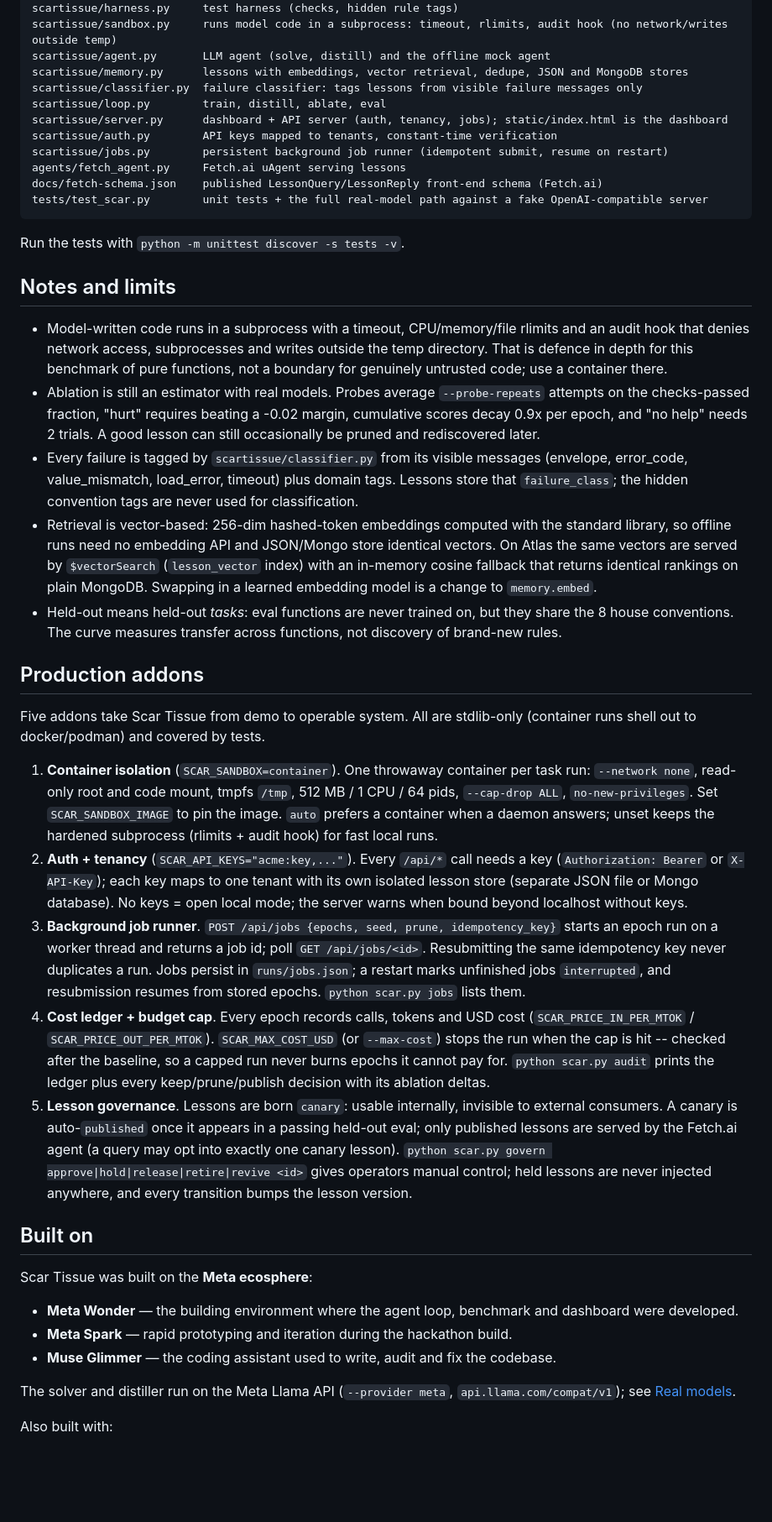
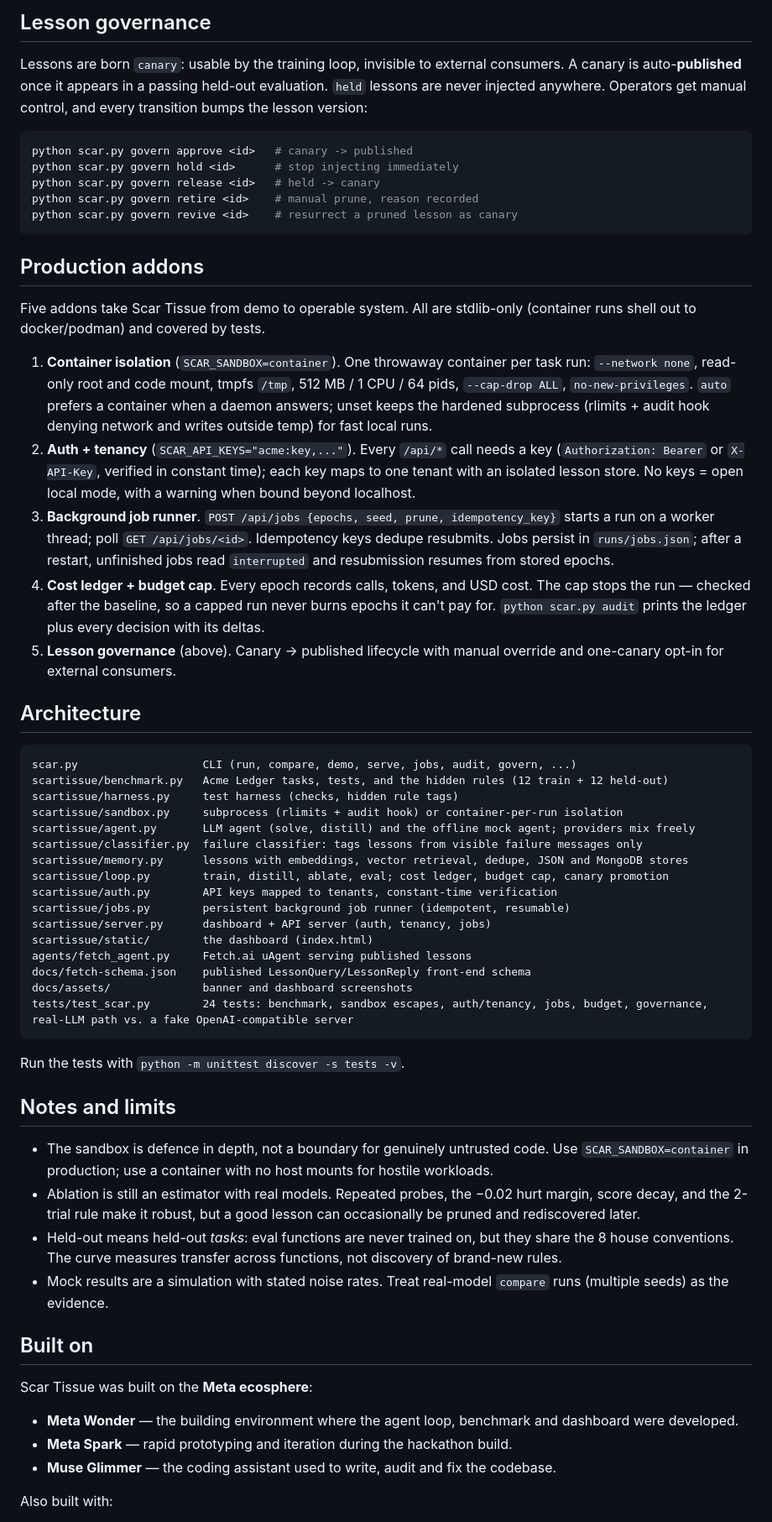
Before and after one commit to coldrazer/Scar-Tissue, a Markdown page: README.md, the part around one of its changes. Shown at 84% size. GitHub-like rendering; blank space fills up the shorter version.

````diff
--- a/README.md
+++ b/README.md
@@ -111,36 +190,54 @@ scartissue/benchmark.py   Acme Ledger tasks, tests and the hidden rules
+## Lesson governance
+
+Lessons are born `canary`: usable by the training loop, invisible to external consumers. A canary is auto-**published** once it appears in a passing held-out evaluation. `held` lessons are never injected anywhere. Operators get manual control, and every transition bumps the lesson version:
+
+```bash
+python scar.py govern approve <id>   # canary -> published
+python scar.py govern hold <id>      # stop injecting immediately
+python scar.py govern release <id>   # held -> canary
+python scar.py govern retire <id>    # manual prune, reason recorded
+python scar.py govern revive <id>    # resurrect a pruned lesson as canary
+```
+
+## Production addons
+
+Five addons take Scar Tissue from demo to operable system. All are stdlib-only (container runs shell out to docker/podman) and covered by tests.
+
+1. **Container isolation** (`SCAR_SANDBOX=container`). One throwaway container per task run: `--network none`, read-only root and code mount, tmpfs `/tmp`, 512 MB / 1 CPU / 64 pids, `--cap-drop ALL`, `no-new-privileges`. `auto` prefers a container when a daemon answers; unset keeps the hardened subprocess (rlimits + audit hook denying network and writes outside temp) for fast local runs.
+2. **Auth + tenancy** (`SCAR_API_KEYS="acme:key,..."`). Every `/api/*` call needs a key (`Authorization: Bearer` or `X-API-Key`, verified in constant time); each key maps to one tenant with an isolated lesson store. No keys = open local mode, with a warning when bound beyond localhost.
+3. **Background job runner**. `POST /api/jobs {epochs, seed, prune, idempotency_key}` starts a run on a worker thread; poll `GET /api/jobs/<id>`. Idempotency keys dedupe resubmits. Jobs persist in `runs/jobs.json`; after a restart, unfinished jobs read `interrupted` and resubmission resumes from stored epochs.
+4. **Cost ledger + budget cap**. Every epoch records calls, tokens, and USD cost. The cap stops the run — checked after the baseline, so a capped run never burns epochs it can't pay for. `python scar.py audit` prints the ledger plus every decision with its deltas.
+5. **Lesson governance** (above). Canary → published lifecycle with manual override and one-canary opt-in for external consumers.
+
+## Architecture
+
+```text
+scar.py                   CLI (run, compare, demo, serve, jobs, audit, govern, ...)
+scartissue/benchmark.py   Acme Ledger tasks, tests, and the hidden rules (12 train + 12 held-out)
 scartissue/harness.py     test harness (checks, hidden rule tags)
-scartissue/sandbox.py     runs model code in a subprocess: timeout, rlimits, audit hook (no network/writes outside temp)
-scartissue/agent.py       LLM agent (solve, distill) and the offline mock agent
+scartissue/sandbox.py     subprocess (rlimits + audit hook) or container-per-run isolation
+scartissue/agent.py       LLM agent (solve, distill) and the offline mock agent; providers mix freely
+scartissue/classifier.py  failure classifier: tags lessons from visible failure messages only
 scartissue/memory.py      lessons with embeddings, vector retrieval, dedupe, JSON and MongoDB stores
-scartissue/classifier.py  failure classifier: tags lessons from visible failure messages only
-scartissue/loop.py        train, distill, ablate, eval
-scartissue/server.py      dashboard + API server (auth, tenancy, jobs); static/index.html is the dashboard
+scartissue/loop.py        train, distill, ablate, eval; cost ledger, budget cap, canary promotion
 scartissue/auth.py        API keys mapped to tenants, constant-time verification
-scartissue/jobs.py        persistent background job runner (idempotent submit, resume on restart)
-agents/fetch_agent.py     Fetch.ai uAgent serving lessons
-docs/fetch-schema.json    published LessonQuery/LessonReply front-end schema (Fetch.ai)
-tests/test_scar.py        unit tests + the full real-model path against a fake OpenAI-compatible server
+scartissue/jobs.py        persistent background job runner (idempotent, resumable)
+scartissue/server.py      dashboard + API server (auth, tenancy, jobs)
+scartissue/static/        the dashboard (index.html)
+agents/fetch_agent.py     Fetch.ai uAgent serving published lessons
+docs/fetch-schema.json    published LessonQuery/LessonReply front-end schema
+docs/assets/              banner and dashboard screenshots
+tests/test_scar.py        24 tests: benchmark, sandbox escapes, auth/tenancy, jobs, budget, governance, real-LLM path vs. a fake OpenAI-compatible server
 ```
 
 Run the tests with `python -m unittest discover -s tests -v`.
 
 ## Notes and limits
 
-- Model-written code runs in a subprocess with a timeout, CPU/memory/file rlimits and an audit hook that denies network access, subprocesses and writes outside the temp directory. That is defence in depth for this benchmark of pure functions, not a boundary for genuinely untrusted code; use a container there.
-- Ablation is still an estimator with real models. Probes average `--probe-repeats` attempts on the checks-passed fraction, "hurt" requires beating a -0.02 margin, cumulative scores decay 0.9x per epoch, and "no help" needs 2 trials. A good lesson can still occasionally be pruned and rediscovered later.
-- Every failure is tagged by `scartissue/classifier.py` from its visible messages (envelope, error_code, value_mismatch, load_error, timeout) plus domain tags. Lessons store that `failure_class`; the hidden convention tags are never used for classification.
-- Retrieval is vector-based: 256-dim hashed-token embeddings computed with the standard library, so offline runs need no embedding API and JSON/Mongo store identical vectors. On Atlas the same vectors are served by `$vectorSearch` (`lesson_vector` index) with an in-memory cosine fallback that returns identical rankings on plain MongoDB. Swapping in a learned embedding model is a change to `memory.embed`.
+- The sandbox is defence in depth, not a boundary for genuinely untrusted code. Use `SCAR_SANDBOX=container` in production; use a container with no host mounts for hostile workloads.
+- Ablation is still an estimator with real models. Repeated probes, the −0.02 hurt margin, score decay, and the 2-trial rule make it robust, but a good lesson can occasionally be pruned and rediscovered later.
 - Held-out means held-out *tasks*: eval functions are never trained on, but they share the 8 house conventions. The curve measures transfer across functions, not discovery of brand-new rules.
-
-## Production addons
-
-Five addons take Scar Tissue from demo to operable system. All are stdlib-only (container runs shell out to docker/podman) and covered by tests.
-
-1. **Container isolation** (`SCAR_SANDBOX=container`). One throwaway container per task run: `--network none`, read-only root and code mount, tmpfs `/tmp`, 512 MB / 1 CPU / 64 pids, `--cap-drop ALL`, `no-new-privileges`. Set `SCAR_SANDBOX_IMAGE` to pin the image. `auto` prefers a container when a daemon answers; unset keeps the hardened subprocess (rlimits + audit hook) for fast local runs.
-2. **Auth + tenancy** (`SCAR_API_KEYS="acme:key,..."`). Every `/api/*` call needs a key (`Authorization: Bearer` or `X-API-Key`); each key maps to one tenant with its own isolated lesson store (separate JSON file or Mongo database). No keys = open local mode; the server warns when bound beyond localhost without keys.
-3. **Background job runner**. `POST /api/jobs {epochs, seed, prune, idempotency_key}` starts an epoch run on a worker thread and returns a job id; poll `GET /api/jobs/<id>`. Resubmitting the same idempotency key never duplicates a run. Jobs persist in `runs/jobs.json`; a restart marks unfinished jobs `interrupted`, and resubmission resumes from stored epochs. `python scar.py jobs` lists them.
-4. **Cost ledger + budget cap**. Every epoch records calls, tokens and USD cost (`SCAR_PRICE_IN_PER_MTOK` / `SCAR_PRICE_OUT_PER_MTOK`). `SCAR_MAX_COST_USD` (or `--max-cost`) stops the run when the cap is hit -- checked after the baseline, so a capped run never burns epochs it cannot pay for. `python scar.py audit` prints the ledger plus every keep/prune/publish decision with its ablation deltas.
-5. **Lesson governance**. Lessons are born `canary`: usable internally, invisible to external consumers. A canary is auto-`published` once it appears in a passing held-out eval; only published lessons are served by the Fetch.ai agent (a query may opt into exactly one canary lesson). `python scar.py govern approve|hold|release|retire|revive <id>` gives operators manual control; held lessons are never injected anywhere, and every transition bumps the lesson version.
+- Mock results are a simulation with stated noise rates. Treat real-model `compare` runs (multiple seeds) as the evidence.
 
 ## Built on
 
@@ -150,7 +247,5 @@ Scar Tissue was built on the **Meta ecosphere**:
 - **Meta Spark** — rapid prototyping and iteration during the hackathon build.
 - **Muse Glimmer** — the coding assistant used to write, audit and fix the codebase.
 
-The solver and distiller run on the Meta Llama API (`--provider meta`, `api.llama.com/compat/v1`); see [Real models](#real-models).
-
 Also built with:
 
````
Also changed, not shown: other parts of README.md (+137 -58 lines), docs/assets/banner.jpg (added), docs/assets/dashboard-chart.png (added), docs/assets/dashboard.png (added).
